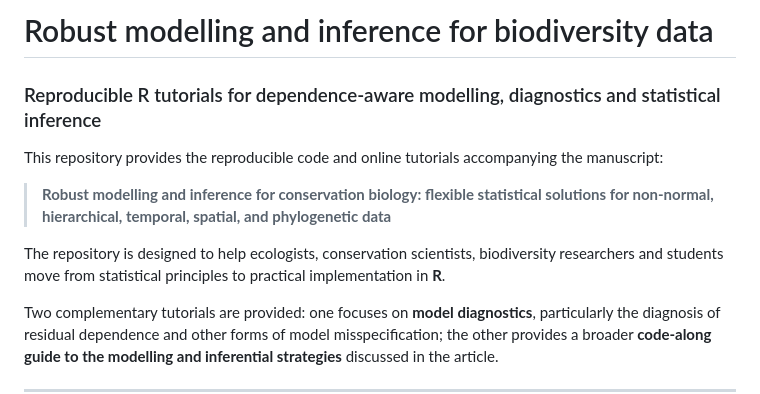
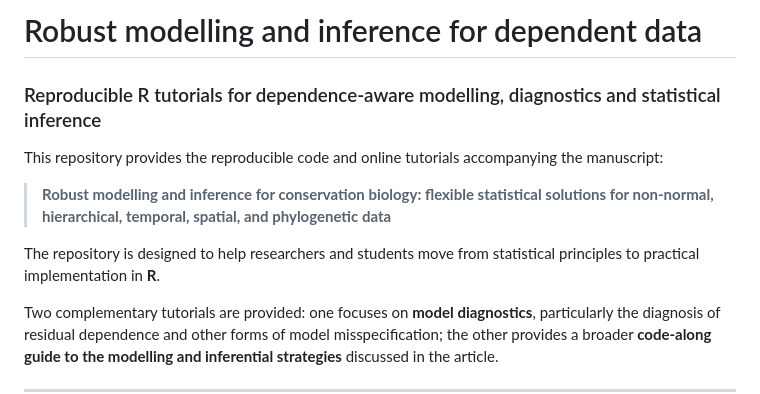
Before and after one commit to Yefeng0920/Robust_modelling_bio, a Markdown page: README.md, the part around the change. GitHub-like rendering.

```diff
--- a/README.md
+++ b/README.md
@@ -1,5 +1,5 @@
 
-# Robust modelling and inference for biodiversity data
+# Robust modelling and inference for dependent data
 
 ### Reproducible R tutorials for dependence-aware modelling, diagnostics and statistical inference
 
@@ -7,7 +7,7 @@ This repository provides the reproducible code and online tutorials accompanying
 
 > **Robust modelling and inference for conservation biology: flexible statistical solutions for non-normal, hierarchical, temporal, spatial, and phylogenetic data**
 
-The repository is designed to help ecologists, conservation scientists, biodiversity researchers and students move from statistical principles to practical implementation in **R**.
+The repository is designed to help researchers and students move from statistical principles to practical implementation in **R**.
 
 Two complementary tutorials are provided: one focuses on **model diagnostics**, particularly the diagnosis of residual dependence and other forms of model misspecification; the other provides a broader **code-along guide to the modelling and inferential strategies** discussed in the article.
 
```
